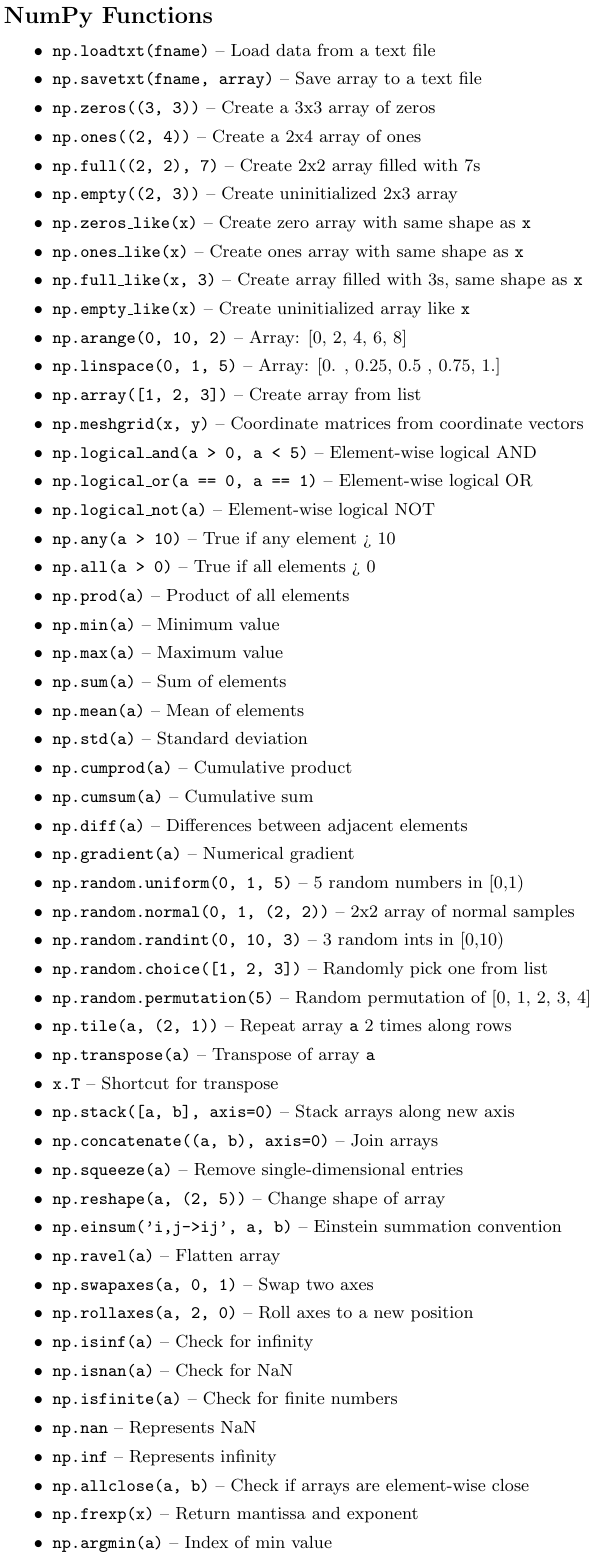
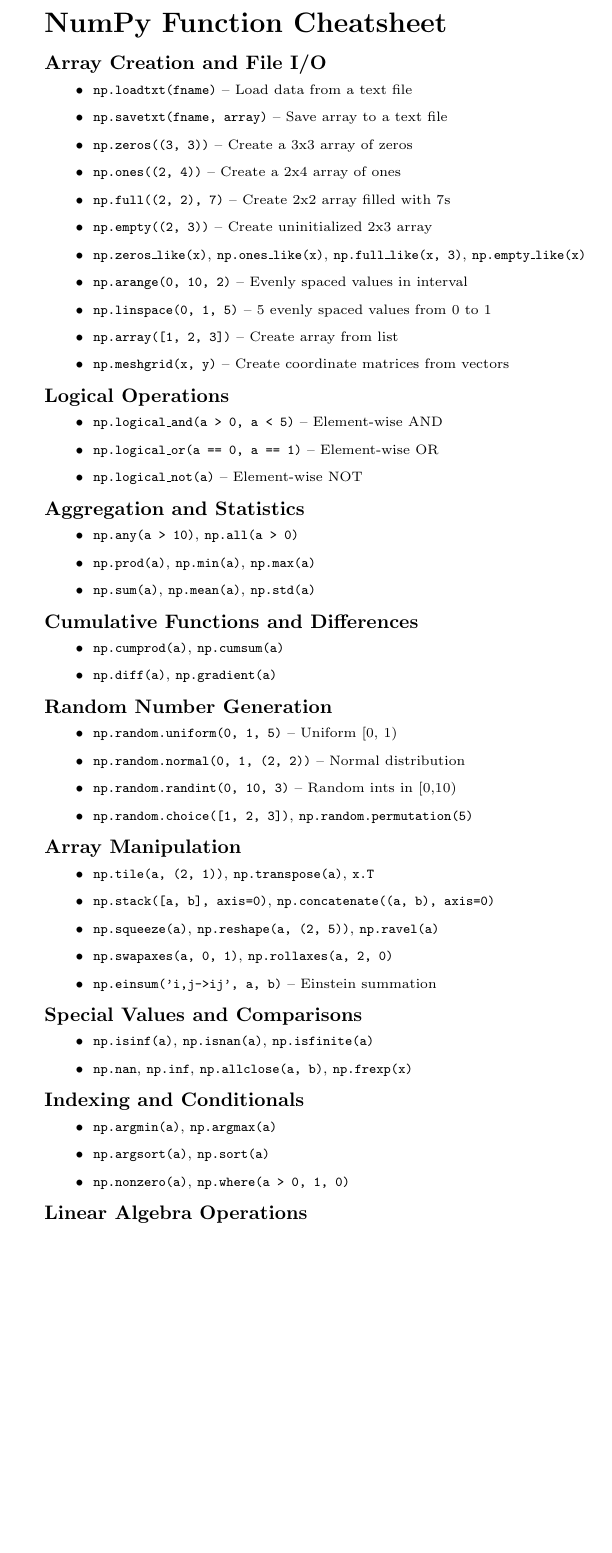
Before and after one commit to MatthewMckee4/exam_notes, a LaTeX document (notes/2024-2025/computing_science/data_fundamentals/numpy_functions.tex): part of page 1 of 2 before the commit and part of the page after it, cut at the place of the change, the shorter picture padded with empty space. Compiled offline with pdfLaTeX.

Commit message:
Update numpy_functions.tex
Headers added

```diff
--- a/notes/2024-2025/computing_science/data_fundamentals/numpy_functions.tex
+++ b/notes/2024-2025/computing_science/data_fundamentals/numpy_functions.tex
@@ -1,80 +1,78 @@
 \documentclass{article}
 \usepackage[utf8]{inputenc}
 \usepackage{amsmath}
-\usepackage[margin=2px]{geometry}
-\title{Data Fundamentals}
+\usepackage[margin=8mm]{geometry}
+\title{NumPy Function Cheatsheet}
 \author{}
 \date{}
 
 \begin{document}
 
-\small
+\scriptsize
 
-\subsection*{NumPy Functions}
+\section*{NumPy Function Cheatsheet}
+
+\subsubsection*{Array Creation and File I/O}
 \begin{itemize}
-    % File I/O and array creation
     \item \texttt{np.loadtxt(fname)} -- Load data from a text file
     \item \texttt{np.savetxt(fname, array)} -- Save array to a text file
     \item \texttt{np.zeros((3, 3))} -- Create a 3x3 array of zeros
     \item \texttt{np.ones((2, 4))} -- Create a 2x4 array of ones
     \item \texttt{np.full((2, 2), 7)} -- Create 2x2 array filled with 7s
     \item \texttt{np.empty((2, 3))} -- Create uninitialized 2x3 array
-    \item \texttt{np.zeros\_like(x)} -- Create zero array with same shape as \texttt{x}
-    \item \texttt{np.ones\_like(x)} -- Create ones array with same shape as \texttt{x}
-    \item \texttt{np.full\_like(x, 3)} -- Create array filled with 3s, same shape as \texttt{x}
-    \item \texttt{np.empty\_like(x)} -- Create uninitialized array like \texttt{x}
-    \item \texttt{np.arange(0, 10, 2)} -- Array: [0, 2, 4, 6, 8]
-    \item \texttt{np.linspace(0, 1, 5)} -- Array: [0. , 0.25, 0.5 , 0.75, 1.]
+    \item \texttt{np.zeros\_like(x)}, \texttt{np.ones\_like(x)}, \texttt{np.full\_like(x, 3)}, \texttt{np.empty\_like(x)}
+    \item \texttt{np.arange(0, 10, 2)} -- Evenly spaced values in interval
+    \item \texttt{np.linspace(0, 1, 5)} -- 5 evenly spaced values from 0 to 1
     \item \texttt{np.array([1, 2, 3])} -- Create array from list
-    \item \texttt{np.meshgrid(x, y)} -- Coordinate matrices from coordinate vectors
+    \item \texttt{np.meshgrid(x, y)} -- Create coordinate matrices from vectors
+\end{itemize}
 
-    % Logical operations
-    \item \texttt{np.logical\_and(a > 0, a < 5)} -- Element-wise logical AND
-    \item \texttt{np.logical\_or(a == 0, a == 1)} -- Element-wise logical OR
-    \item \texttt{np.logical\_not(a)} -- Element-wise logical NOT
+\subsubsection*{Logical Operations}
+\begin{itemize}
+    \item \texttt{np.logical\_and(a > 0, a < 5)} -- Element-wise AND
+    \item \texttt{np.logical\_or(a == 0, a == 1)} -- Element-wise OR
+    \item \texttt{np.logical\_not(a)} -- Element-wise NOT
+\end{itemize}
 
-    % Aggregations
-    \item \texttt{np.any(a > 10)} -- True if any element > 10
-    \item \texttt{np.all(a > 0)} -- True if all elements > 0
-    \item \texttt{np.prod(a)} -- Product of all elements
-    \item \texttt{np.min(a)} -- Minimum value
-    \item \texttt{np.max(a)} -- Maximum value
-    \item \texttt{np.sum(a)} -- Sum of elements
-    \item \texttt{np.mean(a)} -- Mean of elements
-    \item \texttt{np.std(a)} -- Standard deviation
+\subsubsection*{Aggregation and Statistics}
+\begin{itemize}
+    \item \texttt{np.any(a > 10)}, \texttt{np.all(a > 0)}
+    \item \texttt{np.prod(a)}, \texttt{np.min(a)}, \texttt{np.max(a)}
+    \item \texttt{np.sum(a)}, \texttt{np.mean(a)}, \texttt{np.std(a)}
+\end{itemize}
 
-    % Cumulative and diff
-    \item \texttt{np.cumprod(a)} -- Cumulative product
-    \item \texttt{np.cumsum(a)} -- Cumulative sum
-    \item \texttt{np.diff(a)} -- Differences between adjacent elements
-    \item \texttt{np.gradient(a)} -- Numerical gradient
+\subsubsection*{Cumulative Functions and Differences}
+\begin{itemize}
+    \item \texttt{np.cumprod(a)}, \texttt{np.cumsum(a)}
+    \item \texttt{np.diff(a)}, \texttt{np.gradient(a)}
+\end{itemize}
 
-    % Random
-    \item \texttt{np.random.uniform(0, 1, 5)} -- 5 random numbers in [0,1)
-    \item \texttt{np.random.normal(0, 1, (2, 2))} -- 2x2 array of normal samples
-    \item \texttt{np.random.randint(0, 10, 3)} -- 3 random ints in [0,10)
-    \item \texttt{np.random.choice([1, 2, 3])} -- Randomly pick one from list
-    \item \texttt{np.random.permutation(5)} -- Random permutation of [0, 1, 2, 3, 4]
+\subsubsection*{Random Number Generation}
+\begin{itemize}
+    \item \texttt{np.random.uniform(0, 1, 5)} -- Uniform [0, 1)
+    \item \texttt{np.random.normal(0, 1, (2, 2))} -- Normal distribution
+    \item \texttt{np.random.randint(0, 10, 3)} -- Random ints in [0,10)
+    \item \texttt{np.random.choice([1, 2, 3])}, \texttt{np.random.permutation(5)}
+\end{itemize}
 
-    % Array manipulation
-    \item \texttt{np.tile(a, (2, 1))} -- Repeat array \texttt{a} 2 times along rows
-    \item \texttt{np.transpose(a)} -- Transpose of array \texttt{a}
-    \item \texttt{x.T} -- Shortcut for transpose
-    \item \texttt{np.stack([a, b], axis=0)} -- Stack arrays along new axis
-    \item \texttt{np.concatenate((a, b), axis=0)} -- Join arrays
-    \item \texttt{np.squeeze(a)} -- Remove single-dimensional entries
-    \item \texttt{np.reshape(a, (2, 5))} -- Change shape of array
-    \item \texttt{np.einsum('i,j->ij', a, b)} -- Einstein summation convention
-    \item \texttt{np.ravel(a)} -- Flatten array
-    \item \texttt{np.swapaxes(a, 0, 1)} -- Swap two axes
-    \item \texttt{np.rollaxes(a, 2, 0)} -- Roll axes to a new position
+\subsubsection*{Array Manipulation}
+\begin{itemize}
+    \item \texttt{np.tile(a, (2, 1))}, \texttt{np.transpose(a)}, \texttt{x.T}
+    \item \texttt{np.stack([a, b], axis=0)}, \texttt{np.concatenate((a, b), axis=0)}
+    \item \texttt{np.squeeze(a)}, \texttt{np.reshape(a, (2, 5))}, \texttt{np.ravel(a)}
+    \item \texttt{np.swapaxes(a, 0, 1)}, \texttt{np.rollaxes(a, 2, 0)}
+    \item \texttt{np.einsum('i,j->ij', a, b)} -- Einstein summation
+\end{itemize}
 
-    % NaN / inf checks
-    \item \texttt{np.isinf(a)} -- Check for infinity
-    \item \texttt{np.isnan(a)} -- Check for NaN
-    \item \texttt{np.isfinite(a)} -- Check for finite numbers
-    \item \texttt{np.nan} -- Represents NaN
-    \item \texttt{np.inf} -- Represents infinity
-    \item \texttt{np.allclose(a, b)} -- Check if arrays are element-wise close
-    \item \texttt{np.frexp(x)} -- Return mantissa and exponent
+\subsubsection*{Special Values and Comparisons}
+\begin{itemize}
+    \item \texttt{np.isinf(a)}, \texttt{np.isnan(a)}, \texttt{np.isfinite(a)}
+    \item \texttt{np.nan}, \texttt{np.inf}, \texttt{np.allclose(a, b)}, \texttt{np.frexp(x)}
+\end{itemize}
 
+\subsubsection*{Indexing and Conditionals}
+\begin{itemize}
+    \item \texttt{np.argmin(a)}, \texttt{np.argmax(a)}
+    \item \texttt{np.argsort(a)}, \texttt{np.sort(a)}
+    \item \texttt{np.nonzero(a)}, \texttt{np.where(a > 0, 1, 0)}
+\end{itemize}
@@ -88,5 +79,6 @@
 
-    % Dot products
+\subsubsection*{Linear Algebra Operations}
+\begin{itemize}
     \item \texttt{np.dot(a, b)} -- Dot product
     \item \texttt{np.inner(a, b)} -- Inner product
     \item \texttt{np.outer(a, b)} -- Outer product
```
Also changed, not shown: notes/2024-2025/computing_science/data_fundamentals/numpy_functions.tex (29 more changed lines).
